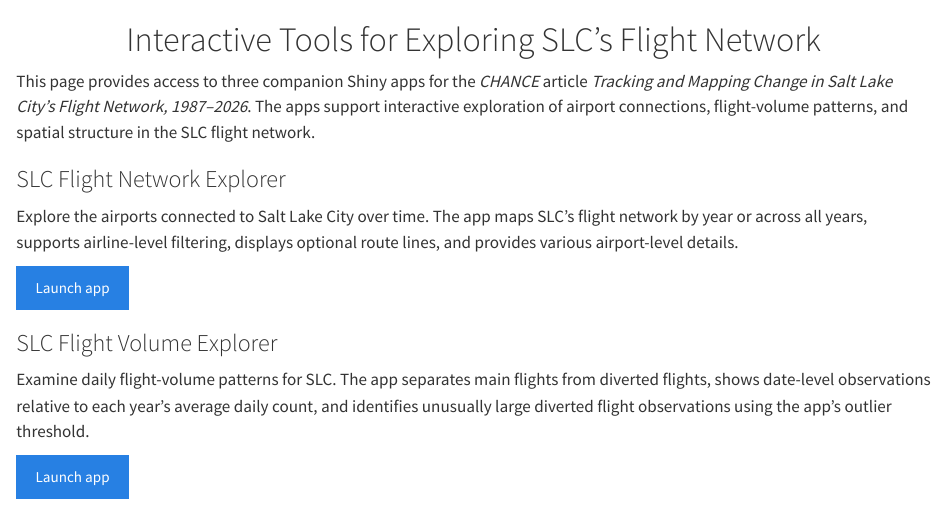
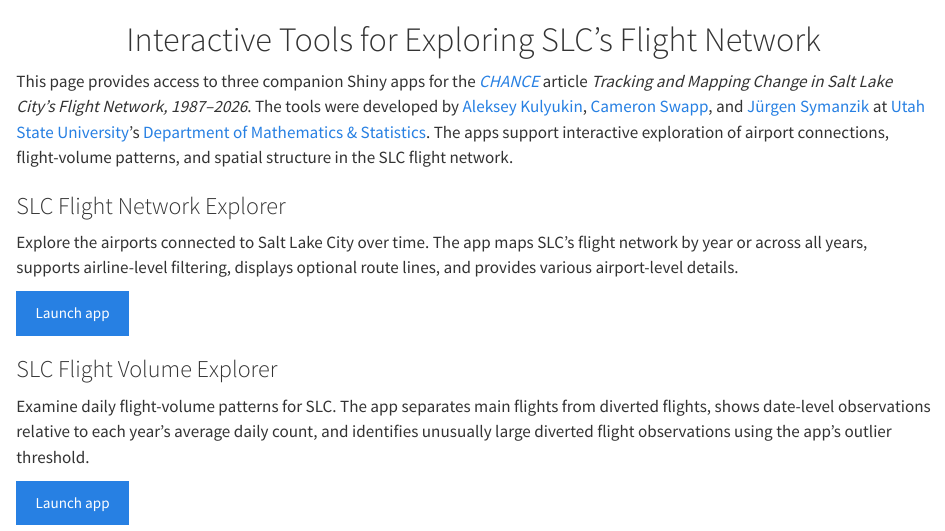
Before and after one commit to AlKulAK/slcflights_apps, a Quarto document (index.qmd): the page in a window 1100 px wide, from its top. Rendered offline with R 4.5, knitr and Pandoc in place of Quarto, with nearby package versions.

Commit message:
Add author information

```diff
--- a/index.qmd
+++ b/index.qmd
@@ -4,7 +4,7 @@ pagetitle: "Interactive Tools for Exploring SLC's Flight Network"
 
 # Interactive Tools for Exploring SLC's Flight Network
 
-This page provides access to three companion Shiny apps for the *CHANCE* article *Tracking and Mapping Change in Salt Lake City's Flight Network, 1987--2026*. The apps support interactive exploration of airport connections, flight-volume patterns, and spatial structure in the SLC flight network.
+This page provides access to three companion Shiny apps for the [*CHANCE*](https://amstat.tandfonline.com/journals/ucha20) article *Tracking and Mapping Change in Salt Lake City's Flight Network, 1987--2026*. The tools were developed by [Aleksey Kulyukin](https://orcid.org/0009-0009-4396-9878), [Cameron Swapp](https://orcid.org/0009-0004-9019-1097), and [J&uuml;rgen Symanzik](https://artsci.usu.edu/math-stats/directory/faculty/symanzik-juergen) at [Utah State University](https://www.usu.edu/)'s [Department of Mathematics & Statistics](https://artsci.usu.edu/math-stats/). The apps support interactive exploration of airport connections, flight-volume patterns, and spatial structure in the SLC flight network.
 
 :::::: grid
 ::: {.g-col-12 .g-col-md-4}
```
Also changed, not shown: docs/search.json, 1 other file.
